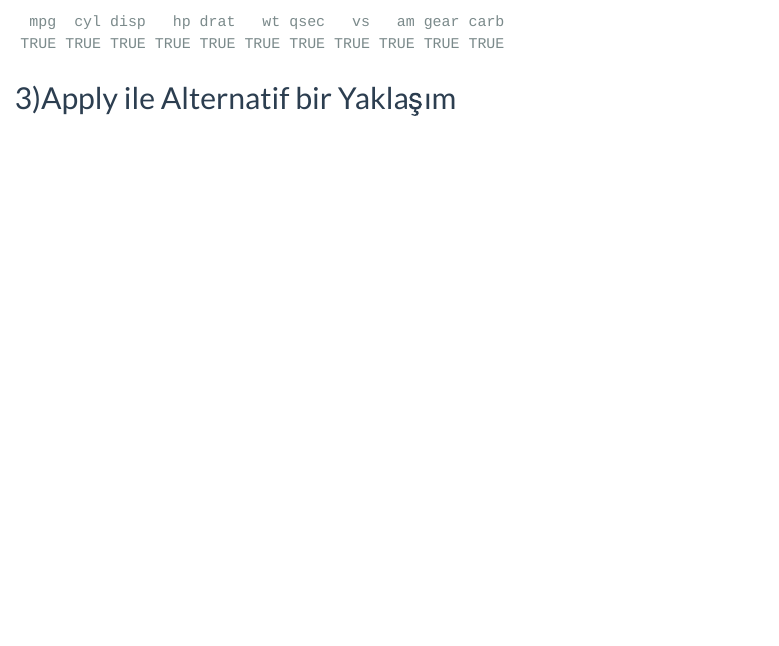
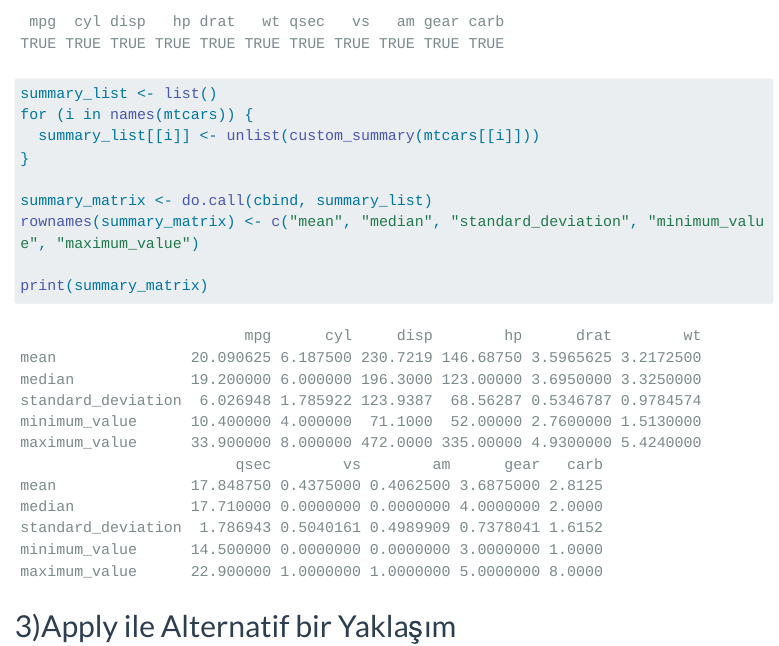
Before and after one commit to emu-hacettepe-analytics/muy665-bahar2024-aRsizlar, a Quarto document (portfolyo/calisma1.qmd): the page in a window 1100 px wide, from 2640 px down. Rendered offline with R 4.5, knitr and Pandoc in place of Quarto, with nearby package versions; menus at the side of the page are left out; long lines of code are wrapped.

Commit message:
fonksiyonu döngü kullanarak uygulama
fonksiyonu döngü kullanarak uyguladım

````diff
--- a/portfolyo/calisma1.qmd
+++ b/portfolyo/calisma1.qmd
@@ -68,6 +68,16 @@ print(nmrc_columns)
 ```
 
 ```{r}
+summary_list <- list()
+for (i in names(mtcars)) {
+  summary_list[[i]] <- unlist(custom_summary(mtcars[[i]]))
+}
+
+summary_matrix <- do.call(cbind, summary_list)
+rownames(summary_matrix) <- c("mean", "median", "standard_deviation", "minimum_value", "maximum_value")
+
+print(summary_matrix)
+
 
 ```
 
````
Also changed, not shown: 1 other file.
